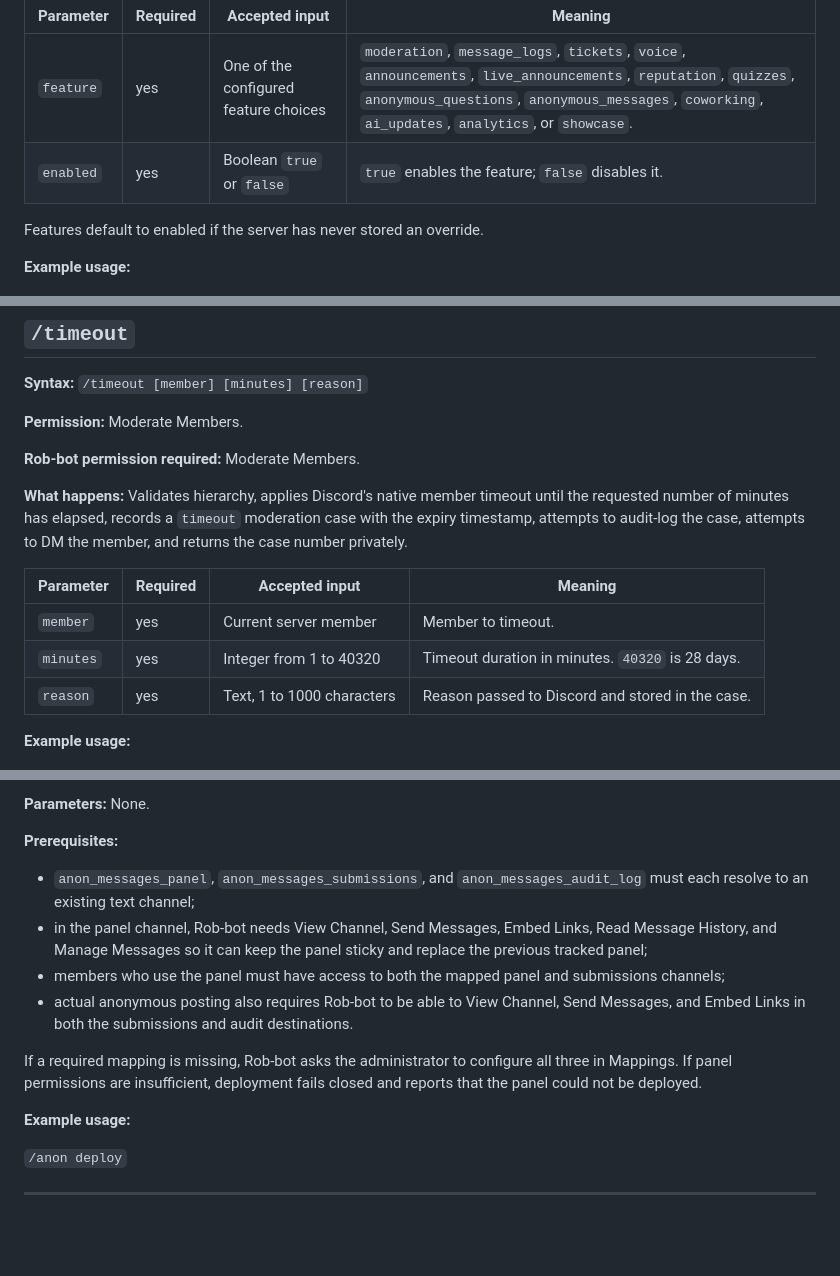
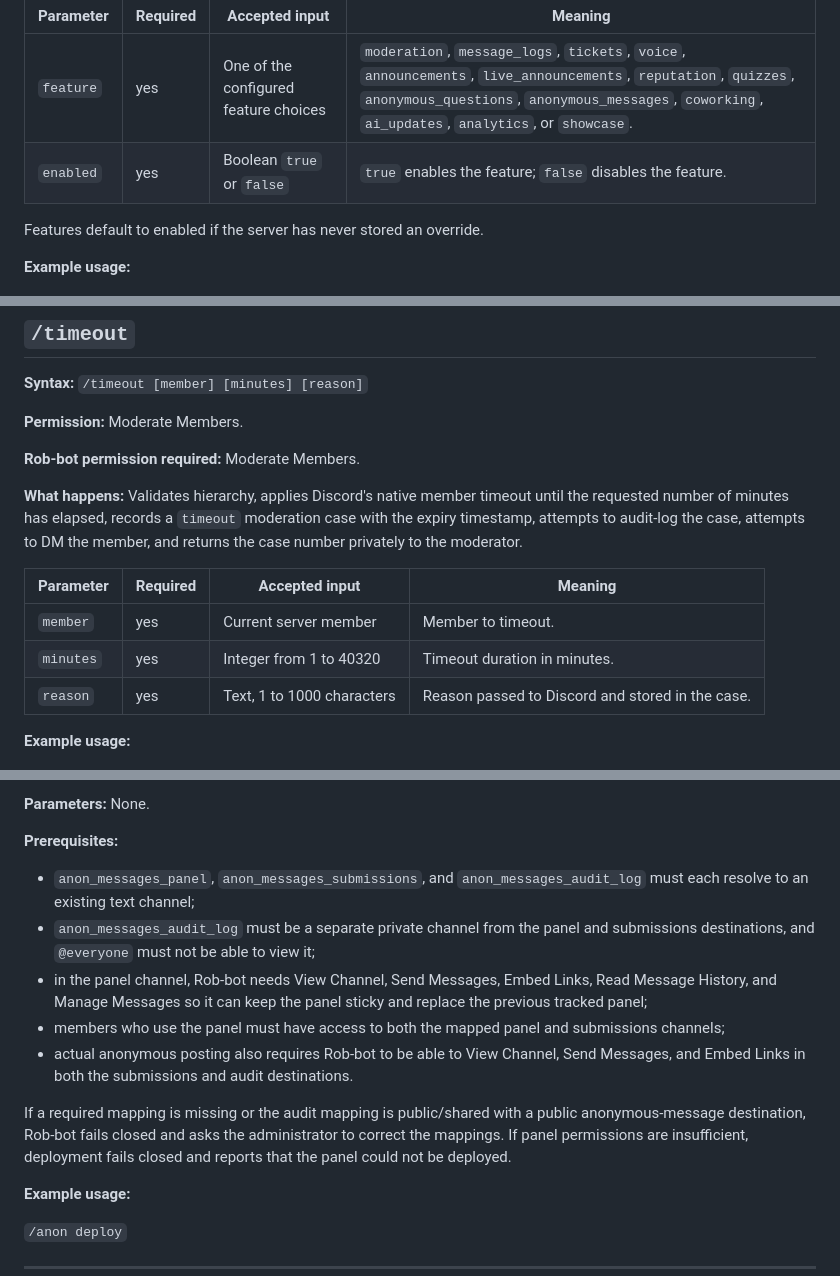
Before and after one commit to Aedwon/marwie-server-bot, a Markdown page: docs-site/commands.md, 3 parts joined by grey strips. Rendered like a GitHub page; blank space fills up the shorter version.

Commit message:
docs: require private anonymous audit mapping

```diff
--- a/docs-site/commands.md
+++ b/docs-site/commands.md
@@ -310,7 +312,7 @@ Rob-bot does not grant the role merely because it was mapped. `live_ping_role` i
 | Parameter | Required | Accepted input | Meaning |
 | --- | --- | --- | --- |
 | `feature` | yes | One of the configured feature choices | `moderation`, `message_logs`, `tickets`, `voice`, `announcements`, `live_announcements`, `reputation`, `quizzes`, `anonymous_questions`, `anonymous_messages`, `coworking`, `ai_updates`, `analytics`, or `showcase`. |
-| `enabled` | yes | Boolean `true` or `false` | `true` enables the feature; `false` disables it. |
+| `enabled` | yes | Boolean `true` or `false` | `true` enables the feature; `false` disables the feature. |
 
 Features default to enabled if the server has never stored an override.
 
@@ -405,12 +407,12 @@ When a moderation case is recorded, Rob-bot also attempts to post it to the conf
 
 **Rob-bot permission required:** Moderate Members.
 
-**What happens:** Validates hierarchy, applies Discord's native member timeout until the requested number of minutes has elapsed, records a `timeout` moderation case with the expiry timestamp, attempts to audit-log the case, attempts to DM the member, and returns the case number privately.
+**What happens:** Validates hierarchy, applies Discord's native member timeout until the requested number of minutes has elapsed, records a `timeout` moderation case with the expiry timestamp, attempts to audit-log the case, attempts to DM the member, and returns the case number privately to the moderator.
 
 | Parameter | Required | Accepted input | Meaning |
 | --- | --- | --- | --- |
 | `member` | yes | Current server member | Member to timeout. |
-| `minutes` | yes | Integer from 1 to 40320 | Timeout duration in minutes. `40320` is 28 days. |
+| `minutes` | yes | Integer from 1 to 40320 | Timeout duration in minutes. |
 | `reason` | yes | Text, 1 to 1000 characters | Reason passed to Discord and stored in the case. |
 
 **Example usage:**
@@ -940,11 +942,12 @@ When a tracked top-level anonymous message is deleted, Rob-bot soft-deletes its
 **Prerequisites:**
 
 - `anon_messages_panel`, `anon_messages_submissions`, and `anon_messages_audit_log` must each resolve to an existing text channel;
+- `anon_messages_audit_log` must be a separate private channel from the panel and submissions destinations, and `@everyone` must not be able to view it;
 - in the panel channel, Rob-bot needs View Channel, Send Messages, Embed Links, Read Message History, and Manage Messages so it can keep the panel sticky and replace the previous tracked panel;
 - members who use the panel must have access to both the mapped panel and submissions channels;
 - actual anonymous posting also requires Rob-bot to be able to View Channel, Send Messages, and Embed Links in both the submissions and audit destinations.
 
-If a required mapping is missing, Rob-bot asks the administrator to configure all three in Mappings. If panel permissions are insufficient, deployment fails closed and reports that the panel could not be deployed.
+If a required mapping is missing or the audit mapping is public/shared with a public anonymous-message destination, Rob-bot fails closed and asks the administrator to correct the mappings. If panel permissions are insufficient, deployment fails closed and reports that the panel could not be deployed.
 
 **Example usage:**
 
```
Also changed, not shown: other parts of docs-site/commands.md (+3 -1 lines), docs/commands.md (+8 -5 lines).
